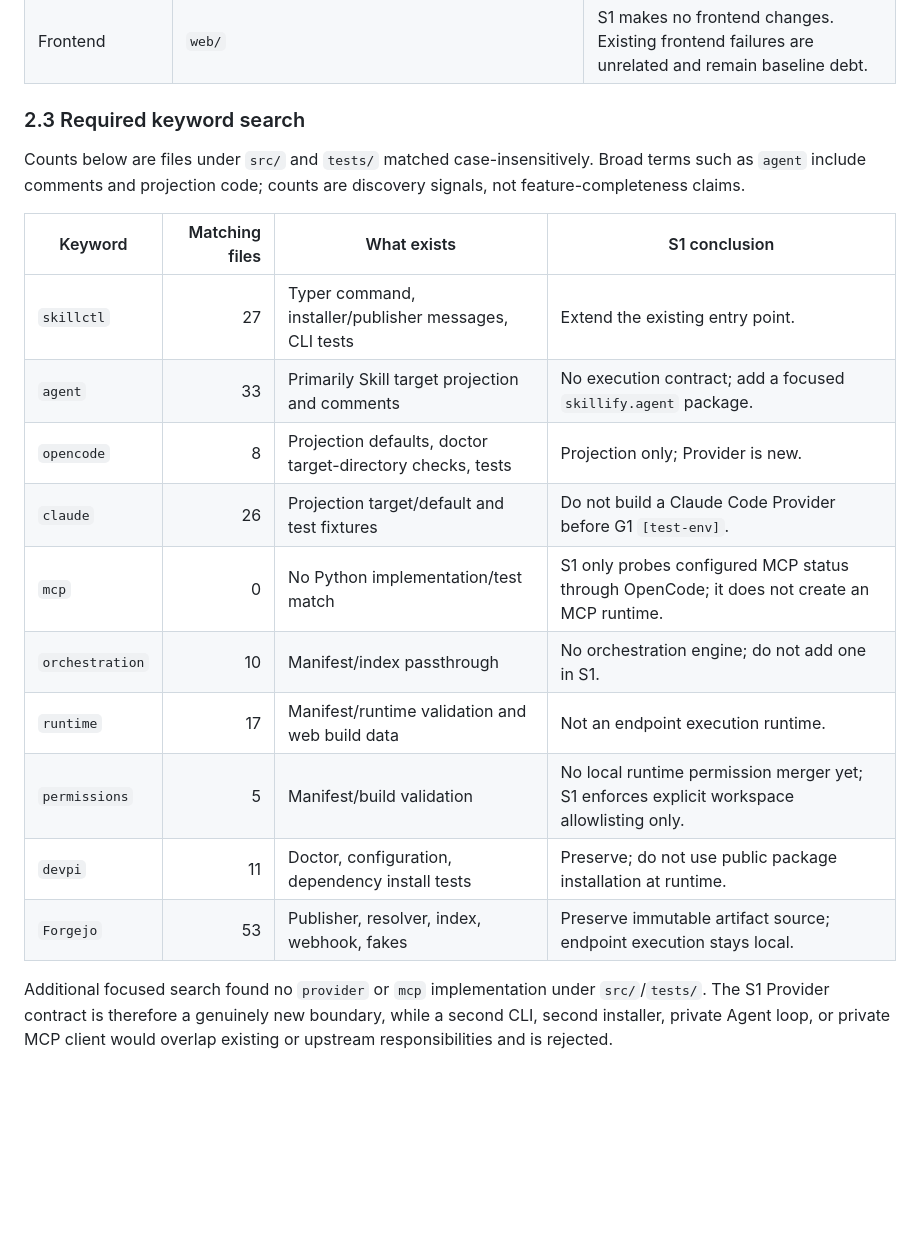
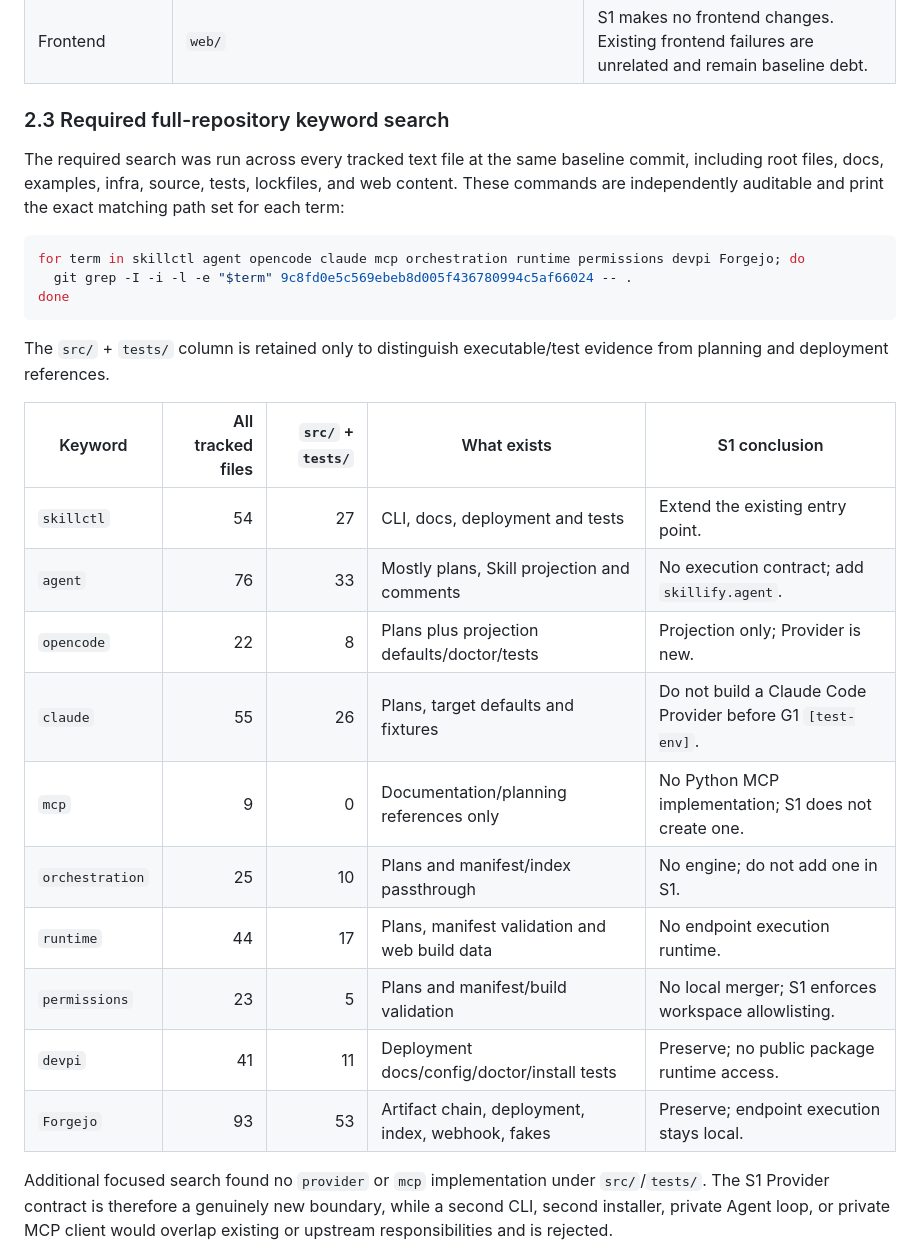
Before and after one commit to tellbom/skillify, a Markdown page: docs/assessments/2026-07-16-endpoint-agent-repository-assessment.md, the part around one of its changes. Rendered like a GitHub page; blank space fills up the shorter version.

Commit message:
docs: make endpoint agent S1 plan executable

````diff
--- a/docs/assessments/2026-07-16-endpoint-agent-repository-assessment.md
+++ b/docs/assessments/2026-07-16-endpoint-agent-repository-assessment.md
@@ -58,22 +98,34 @@ The development host is macOS/x86_64, not a target Linux endpoint. No target Ope
 | Database | `src/skillify/index/`, `infra/dm8-init/` | S1 has no database dependency; tests must not require DM8. |
 | Frontend | `web/` | S1 makes no frontend changes. Existing frontend failures are unrelated and remain baseline debt. |
 
-### 2.3 Required keyword search
+### 2.3 Required full-repository keyword search
 
-Counts below are files under `src/` and `tests/` matched case-insensitively. Broad terms such as `agent` include comments and projection code; counts are discovery signals, not feature-completeness claims.
+The required search was run across every tracked text file at the same baseline
+commit, including root files, docs, examples, infra, source, tests, lockfiles,
+and web content. These commands are independently auditable and print the exact
+matching path set for each term:
 
-| Keyword | Matching files | What exists | S1 conclusion |
-| --- | ---: | --- | --- |
-| `skillctl` | 27 | Typer command, installer/publisher messages, CLI tests | Extend the existing entry point. |
-| `agent` | 33 | Primarily Skill target projection and comments | No execution contract; add a focused `skillify.agent` package. |
-| `opencode` | 8 | Projection defaults, doctor target-directory checks, tests | Projection only; Provider is new. |
-| `claude` | 26 | Projection target/default and test fixtures | Do not build a Claude Code Provider before G1 `[test-env]`. |
-| `mcp` | 0 | No Python implementation/test match | S1 only probes configured MCP status through OpenCode; it does not create an MCP runtime. |
-| `orchestration` | 10 | Manifest/index passthrough | No orchestration engine; do not add one in S1. |
-| `runtime` | 17 | Manifest/runtime validation and web build data | Not an endpoint execution runtime. |
-| `permissions` | 5 | Manifest/build validation | No local runtime permission merger yet; S1 enforces explicit workspace allowlisting only. |
-| `devpi` | 11 | Doctor, configuration, dependency install tests | Preserve; do not use public package installation at runtime. |
-| `Forgejo` | 53 | Publisher, resolver, index, webhook, fakes | Preserve immutable artifact source; endpoint execution stays local. |
+```bash
+for term in skillctl agent opencode claude mcp orchestration runtime permissions devpi Forgejo; do
+  git grep -I -i -l -e "$term" 9c8fd0e5c569ebeb8d005f436780994c5af66024 -- .
+done
+```
+
+The `src/` + `tests/` column is retained only to distinguish executable/test
+evidence from planning and deployment references.
+
+| Keyword | All tracked files | `src/` + `tests/` | What exists | S1 conclusion |
+| --- | ---: | ---: | --- | --- |
+| `skillctl` | 54 | 27 | CLI, docs, deployment and tests | Extend the existing entry point. |
+| `agent` | 76 | 33 | Mostly plans, Skill projection and comments | No execution contract; add `skillify.agent`. |
+| `opencode` | 22 | 8 | Plans plus projection defaults/doctor/tests | Projection only; Provider is new. |
+| `claude` | 55 | 26 | Plans, target defaults and fixtures | Do not build a Claude Code Provider before G1 `[test-env]`. |
+| `mcp` | 9 | 0 | Documentation/planning references only | No Python MCP implementation; S1 does not create one. |
+| `orchestration` | 25 | 10 | Plans and manifest/index passthrough | No engine; do not add one in S1. |
+| `runtime` | 44 | 17 | Plans, manifest validation and web build data | No endpoint execution runtime. |
+| `permissions` | 23 | 5 | Plans and manifest/build validation | No local merger; S1 enforces workspace allowlisting. |
+| `devpi` | 41 | 11 | Deployment docs/config/doctor/install tests | Preserve; no public package runtime access. |
+| `Forgejo` | 93 | 53 | Artifact chain, deployment, index, webhook, fakes | Preserve; endpoint execution stays local. |
 
 Additional focused search found no `provider` or `mcp` implementation under `src/`/`tests/`. The S1 Provider contract is therefore a genuinely new boundary, while a second CLI, second installer, private Agent loop, or private MCP client would overlap existing or upstream responsibilities and is rejected.
 
````
Also changed, not shown: other parts of docs/assessments/2026-07-16-endpoint-agent-repository-assessment.md (+40 -0 lines), 1 other file.
